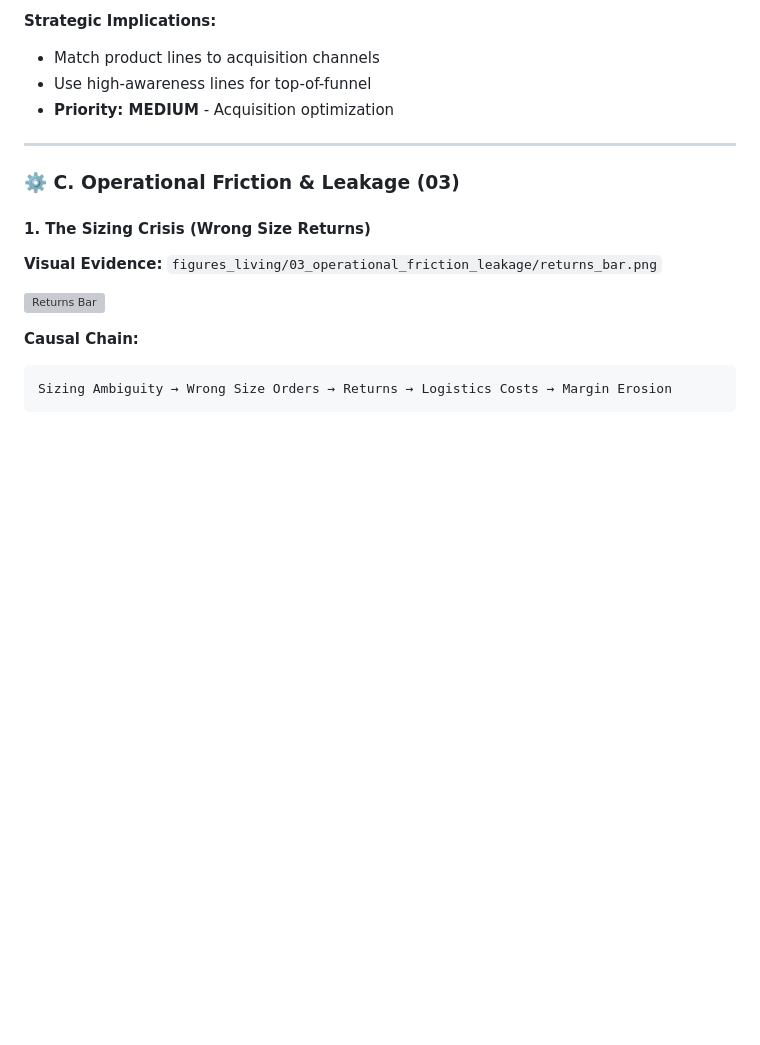
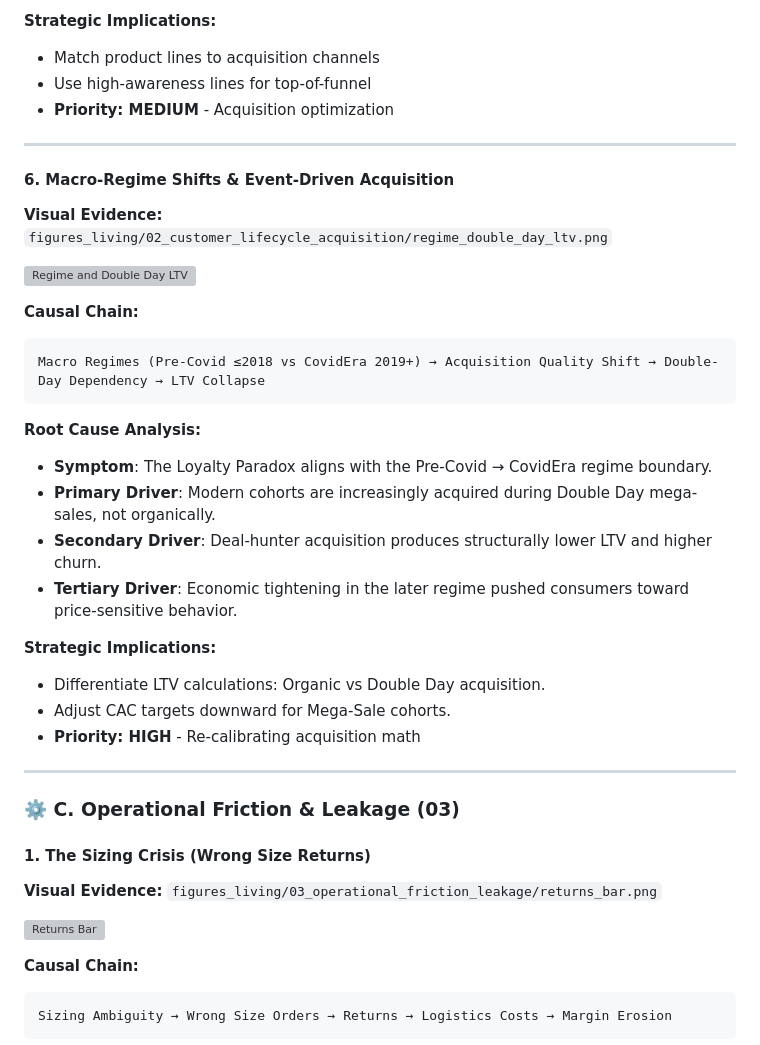
Before and after one commit to ShayNeeo/Datathon, a Markdown page: output/final_eda_report.md, the part around one of its changes. Rendered like a GitHub page; blank space fills up the shorter version; grey boxes are pictures that could not be loaded.

````diff
--- a/output/final_eda_report.md
+++ b/output/final_eda_report.md
@@ -331,6 +354,29 @@ Product Line → Customer Acquisition → Revenue Contribution → Acquisition S
 
 ---
 
+#### 6. Macro-Regime Shifts & Event-Driven Acquisition
+**Visual Evidence:** `figures_living/02_customer_lifecycle_acquisition/regime_double_day_ltv.png`
+
+![Regime and Double Day LTV](figures_living/02_customer_lifecycle_acquisition/regime_double_day_ltv.png)
+
+**Causal Chain:**
+```
+Macro Regimes (Pre-Covid ≤2018 vs CovidEra 2019+) → Acquisition Quality Shift → Double-Day Dependency → LTV Collapse
+```
+
+**Root Cause Analysis:**
+- **Symptom**: The Loyalty Paradox aligns with the Pre-Covid → CovidEra regime boundary.
+- **Primary Driver**: Modern cohorts are increasingly acquired during Double Day mega-sales, not organically.
+- **Secondary Driver**: Deal-hunter acquisition produces structurally lower LTV and higher churn.
+- **Tertiary Driver**: Economic tightening in the later regime pushed consumers toward price-sensitive behavior.
+
+**Strategic Implications:**
+- Differentiate LTV calculations: Organic vs Double Day acquisition.
+- Adjust CAC targets downward for Mega-Sale cohorts.
+- **Priority: HIGH** - Re-calibrating acquisition math
+
+---
+
 ### ⚙️ C. Operational Friction & Leakage (03)
 
 #### 1. The Sizing Crisis (Wrong Size Returns)
````
Also changed, not shown: other parts of output/final_eda_report.md (+67 -0 lines).
